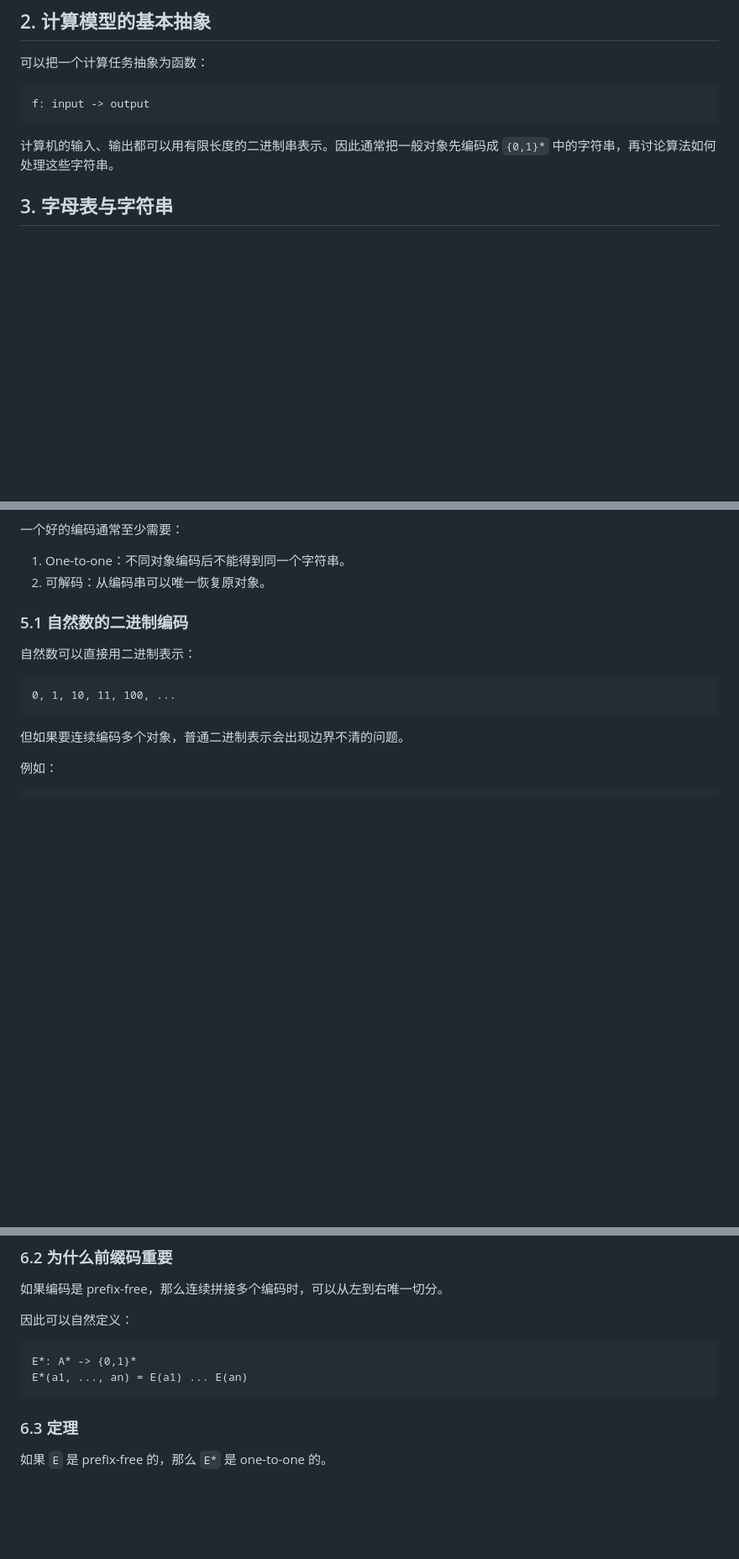
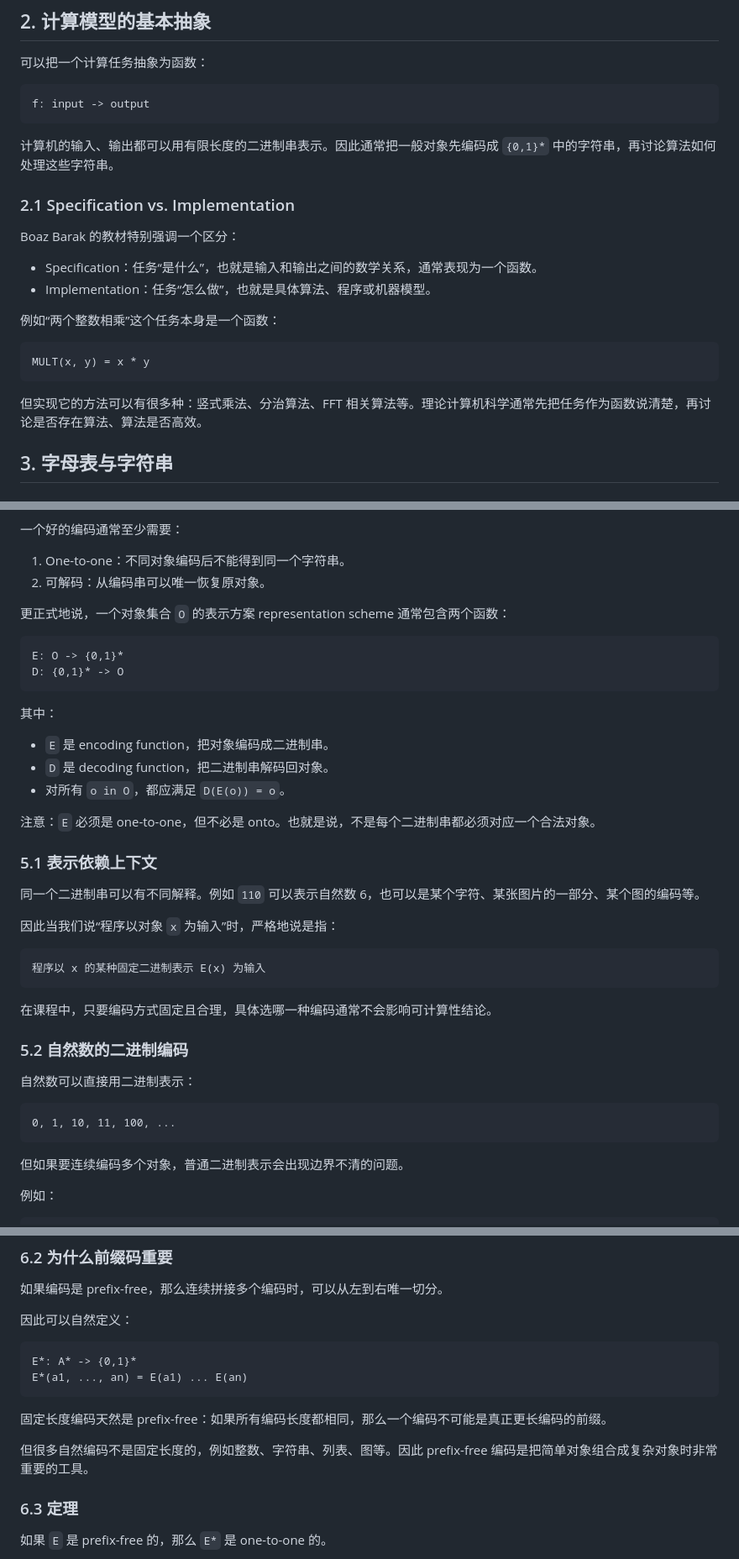
Before and after one commit to swordBone/cs_theory, a Markdown page: 理论计算机科学导引_Week1_整理笔记.md, 3 parts joined by grey strips. Shown at 84% size. Rendered like a GitHub page; blank space fills up the shorter version.

````diff
--- a/理论计算机科学导引_Week1_整理笔记.md
+++ b/理论计算机科学导引_Week1_整理笔记.md
@@ -28,6 +28,21 @@ f: input -> output
 ```
 
 计算机的输入、输出都可以用有限长度的二进制串表示。因此通常把一般对象先编码成 `{0,1}*` 中的字符串，再讨论算法如何处理这些字符串。
+
+### 2.1 Specification vs. Implementation
+
+Boaz Barak 的教材特别强调一个区分：
+
+- Specification：任务“是什么”，也就是输入和输出之间的数学关系，通常表现为一个函数。
+- Implementation：任务“怎么做”，也就是具体算法、程序或机器模型。
+
+例如“两个整数相乘”这个任务本身是一个函数：
+
+```text
+MULT(x, y) = x * y
+```
+
+但实现它的方法可以有很多种：竖式乘法、分治算法、FFT 相关算法等。理论计算机科学通常先把任务作为函数说清楚，再讨论是否存在算法、算法是否高效。
 
 ## 3. 字母表与字符串
 
@@ -123,7 +138,34 @@ E: A -> {0,1}*
 1. One-to-one：不同对象编码后不能得到同一个字符串。
 2. 可解码：从编码串可以唯一恢复原对象。
 
-### 5.1 自然数的二进制编码
+更正式地说，一个对象集合 `O` 的表示方案 representation scheme 通常包含两个函数：
+
+```text
+E: O -> {0,1}*
+D: {0,1}* -> O
+```
+
+其中：
+
+- `E` 是 encoding function，把对象编码成二进制串。
+- `D` 是 decoding function，把二进制串解码回对象。
+- 对所有 `o in O`，都应满足 `D(E(o)) = o`。
+
+注意：`E` 必须是 one-to-one，但不必是 onto。也就是说，不是每个二进制串都必须对应一个合法对象。
+
+### 5.1 表示依赖上下文
+
+同一个二进制串可以有不同解释。例如 `110` 可以表示自然数 6，也可以是某个字符、某张图片的一部分、某个图的编码等。
+
+因此当我们说“程序以对象 `x` 为输入”时，严格地说是指：
+
+```text
+程序以 x 的某种固定二进制表示 E(x) 为输入
+```
+
+在课程中，只要编码方式固定且合理，具体选哪一种编码通常不会影响可计算性结论。
+
+### 5.2 自然数的二进制编码
 
 自然数可以直接用二进制表示：
 
@@ -170,6 +212,10 @@ E(a) is not a prefix of E(a')
 E*: A* -> {0,1}*
 E*(a1, ..., an) = E(a1) ... E(an)
 ```
+
+固定长度编码天然是 prefix-free：如果所有编码长度都相同，那么一个编码不可能是真正更长编码的前缀。
+
+但很多自然编码不是固定长度的，例如整数、字符串、列表、图等。因此 prefix-free 编码是把简单对象组合成复杂对象时非常重要的工具。
 
 ### 6.3 定理
 
````
Also changed, not shown: other parts of 理论计算机科学导引_Week1_整理笔记.md (+45 -0 lines).
